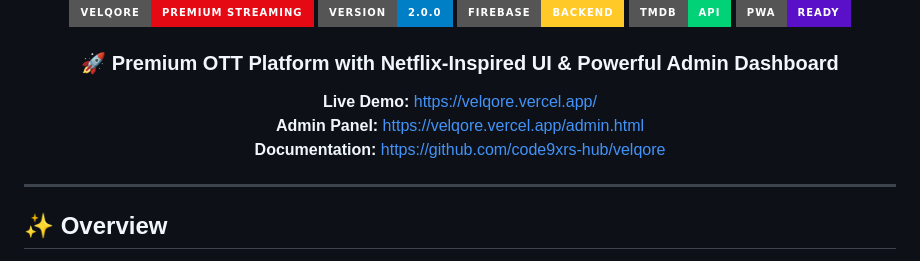
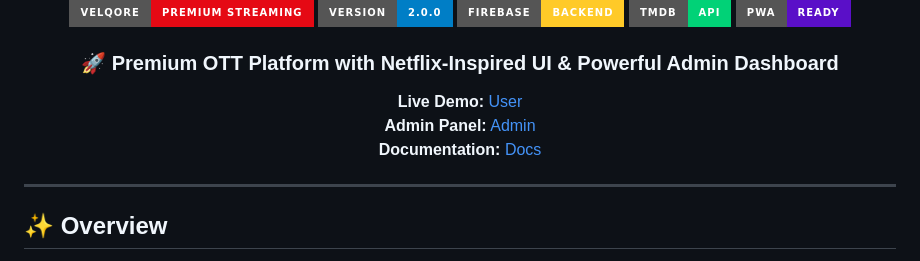
Before and after one commit to code9xrs-hub/velqore, a Markdown page: README.md, the part around the change. Drawn GitHub-style; badges without logos.

```diff
--- a/README.md
+++ b/README.md
@@ -10,9 +10,9 @@
 
 ### 🚀 **Premium OTT Platform with Netflix-Inspired UI & Powerful Admin Dashboard**
 
-**Live Demo:** [https://velqore.vercel.app/](https://velqore.vercel.app/)
-**Admin Panel:** [https://velqore.vercel.app/admin.html](https://velqore.vercel.app/admin.html)
-**Documentation:** [https://github.com/code9xrs-hub/velqore](https://github.com/code9xrs-hub/README.md)
+**Live Demo:** [User](https://velqore.vercel.app/)
+**Admin Panel:** [Admin](https://velqore.vercel.app/admin.html)
+**Documentation:** [Docs](https://github.com/code9xrs-hub/README.md)
 
 </div>
 
```
